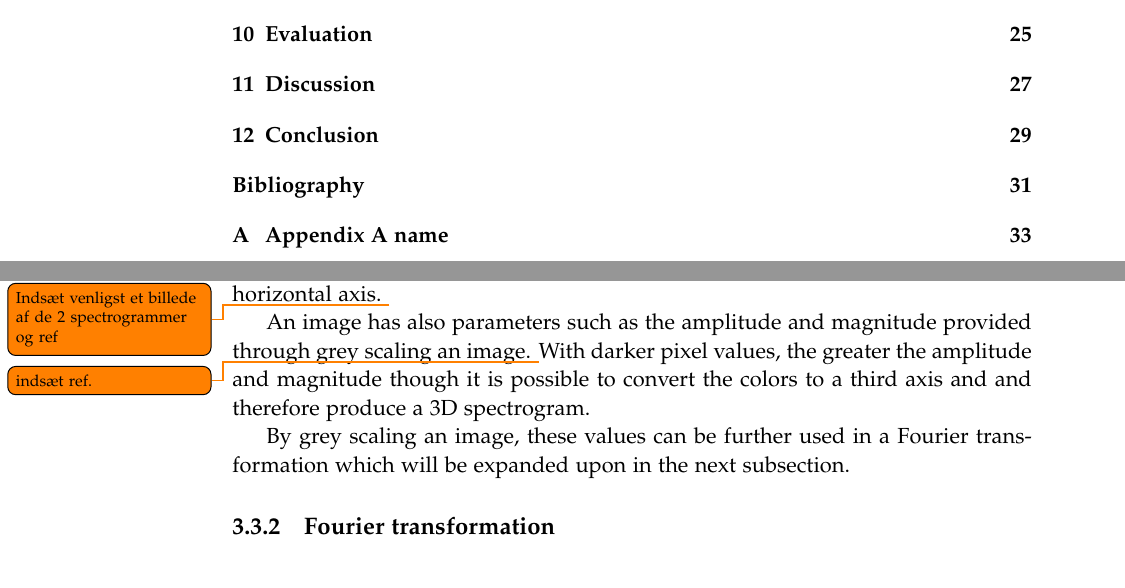
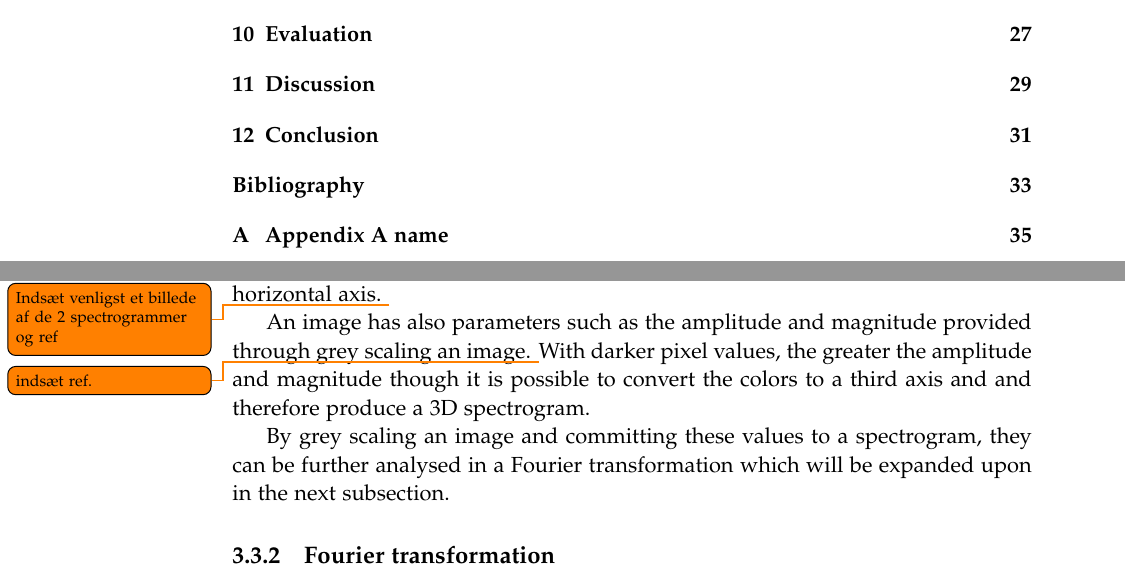
Before and after one commit to kaas-/MightyMuffins-Report, a LaTeX thesis (master.tex, which reads sections/backgroundresearch.tex): two parts of pages 8 and 22 of 47 before the commit and two parts of pages 8 and 22 of 49 after it, joined at a grey line, cut so that both start at the same text. Compiled offline with pdfLaTeX; a LaTeX package or settings file that is missing is left out.

Commit message:
Rettelser

```diff
--- a/sections/backgroundresearch.tex
+++ b/sections/backgroundresearch.tex
@@ -60,7 +60,7 @@ A spectrogram is a graphical representation of sound frequencies. It can be expr
 
 An image has also parameters such as the amplitude and magnitude provided through grey scaling an image. \todo{indsæt ref.} With darker pixel values, the greater the amplitude and magnitude though it is possible to convert the colors to a third axis and and therefore produce a 3D spectrogram.
 
-By grey scaling an image, these values can be further used in a Fourier transformation which will be expanded upon in the next subsection.
+By grey scaling an image and committing these values to a spectrogram, they can be further analysed in a Fourier transformation which will be expanded upon in the next subsection.
 
 \subsection{Fourier transformation}\label{sub:fourier}
 
```
